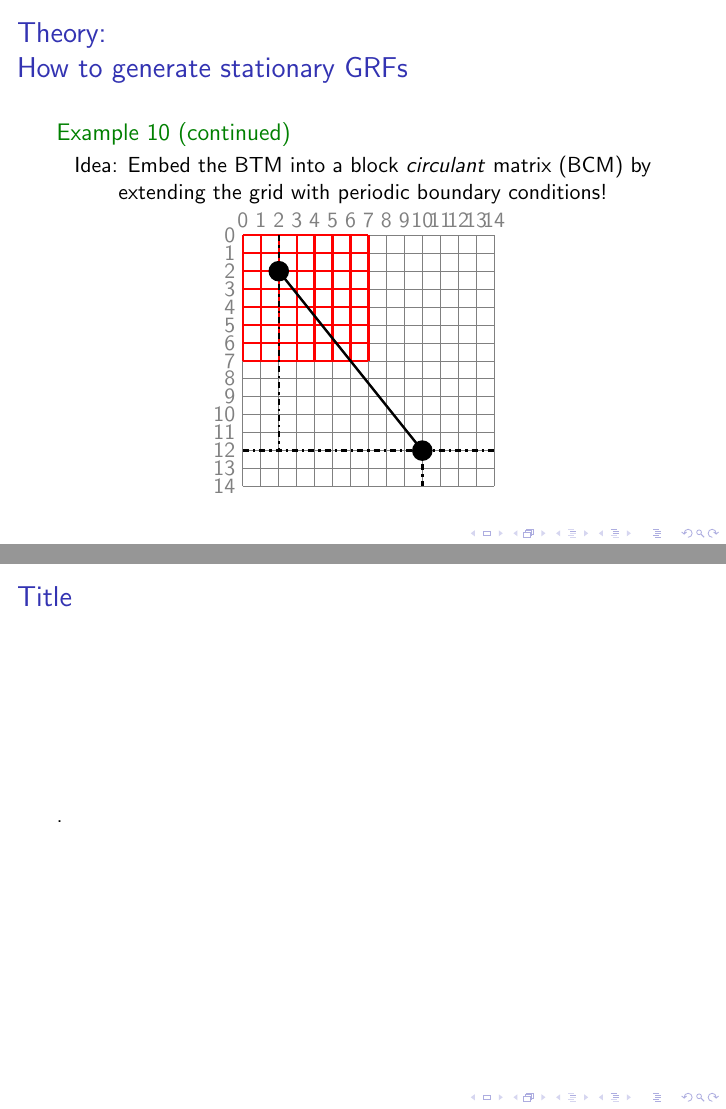
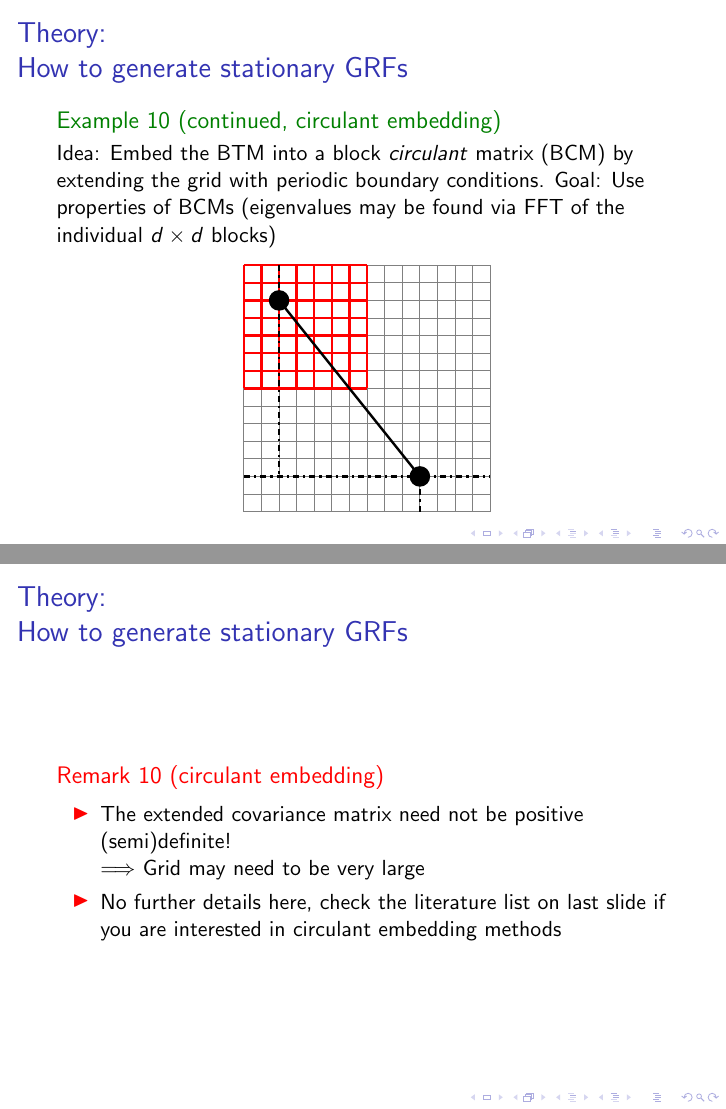
Before and after one commit to TimoSchorlepp/grf, LaTeX slides (grf.tex, which reads figures/embedgrd.tikz): pages 12 and 13 of 16 before the commit and pages 12 and 13 of 17 after it, joined at a grey line. Compiled offline with pdfLaTeX; a LaTeX package or settings file that is missing is left out.

Commit message:
Add remark on circulant embedding, will not go into detail in presentation, implementation is too time-consuming

```diff
--- a/figures/embedgrd.tikz
+++ b/figures/embedgrd.tikz
@@ -1,10 +1,10 @@
 \begin{tikzpicture}
 \tikzset{dot/.style={fill=black,circle}}
     \foreach \i in {0,...,14} {
-        \draw [thin,gray] (\i,0) -- (\i,14)  node [above] at (\i,14) {$\i$};
+        \draw [thin,gray] (\i,0) -- (\i,14)  node [above] at (\i,14) {$ $};
     }
     \foreach \i in {0,...,14} {
-        \draw [thin,gray] (0,\i) -- (14,\i) node [left] at (0,14 - \i) {$\i$};
+        \draw [thin,gray] (0,\i) -- (14,\i) node [left] at (0,14 - \i) {$ $};
     }
     \foreach \i in {0,...,7} {
         \draw [very thick,red] (\i,7) -- (\i,14)  node [above] at (\i,14) {$ $};
--- a/grf.tex
+++ b/grf.tex
@@ -8,6 +8,7 @@
 \usepackage{amssymb}
 \usepackage{mathtools}
 \usepackage{mathrsfs}
+\usepackage{xcolor}
 \usepackage{physics}
 \usepackage{bm}
 \usepackage{bbm}
@@ -156,12 +157,22 @@ Block Toeplitz matrix (BTM)
 }
 %%%%%%%%%%%%%%%%%%%%%%%%%%%%%%%%%%%%%%%%%%%%%%%%%
 \frame{\frametitle{Theory:\\How to generate stationary GRFs}
-\begin{exampleblock}{Example 10 (continued)}
-Idea: Embed the BTM into a block \textit{circulant} matrix (BCM) by extending the grid with periodic boundary conditions!
-\centering{
-\includegraphics[width=0.5\textwidth]{figures/embedgrd}
+\begin{exampleblock}{Example 10 (continued, circulant embedding)}
+Idea: Embed the BTM into a block \textit{circulant} matrix (BCM) by extending the grid with periodic boundary conditions. Goal: Use properties of BCMs (eigenvalues may be found via FFT of the individual $d \times d$ blocks)\\
+\centerline{
+\includegraphics[width=0.44\textwidth]{figures/embedgrd}
 }
 \end{exampleblock}
+}
+%%%%%%%%%%%%%%%%%%%%%%%%%%%%%%%%%%%%%%%%%%%%%%%%%
+\frame{\frametitle{Theory:\\How to generate stationary GRFs}
+\begin{alertblock}{Remark 10 (circulant embedding)}
+\begin{itemize}
+\item The extended covariance matrix need not be positive (semi)definite!\\
+$\Longrightarrow$ Grid may need to be very large
+\item No further details here, check the literature list on last slide if you are interested in circulant embedding methods
+\end{itemize}
+\end{alertblock}
 }
 %%%%%%%%%%%%%%%%%%%%%%%%%%%%%%%%%%%%%%%%%%%%%%%%%
 \section{Numerical implementation}
```
Also changed, not shown: grf.pdf, 1 other file.
